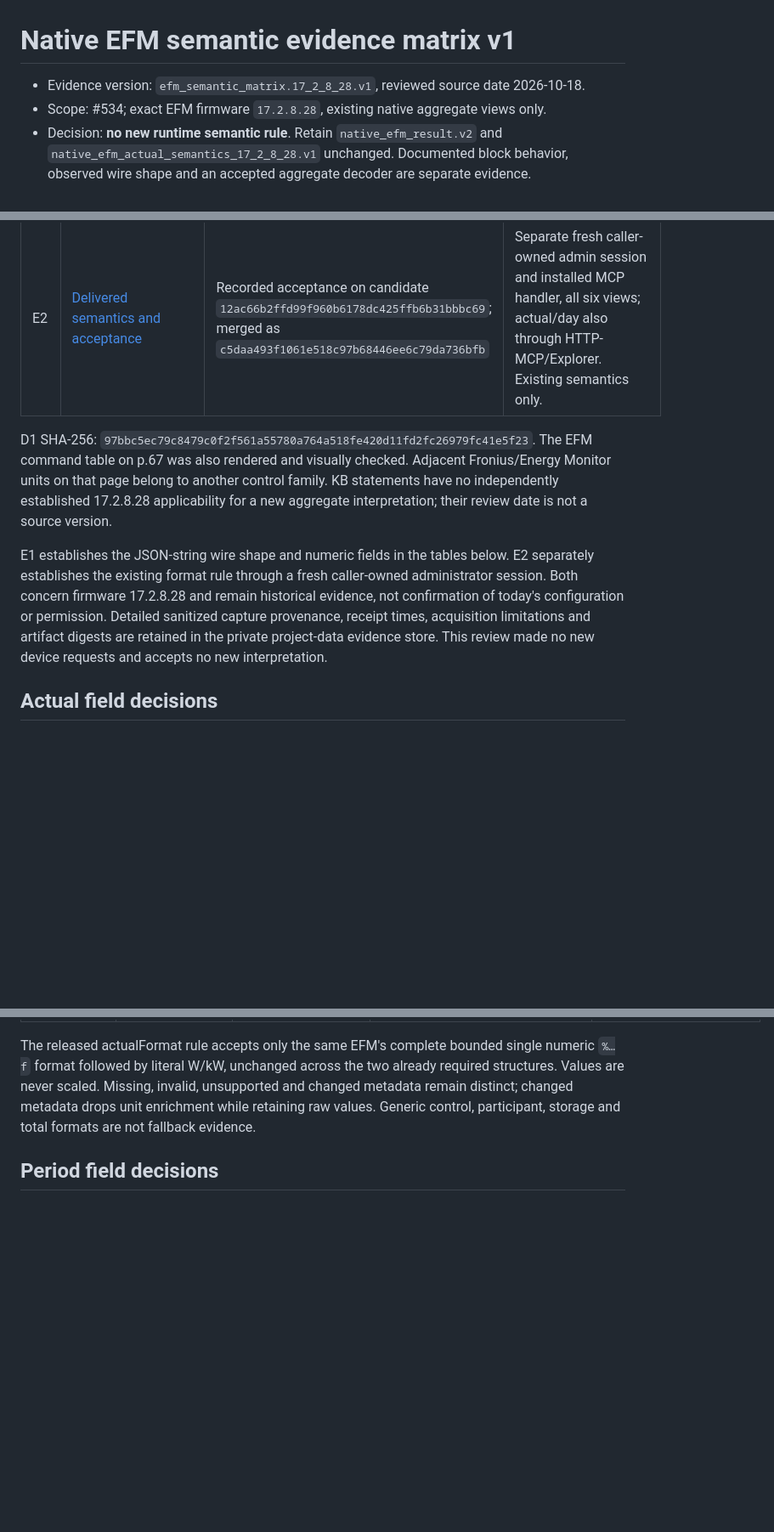
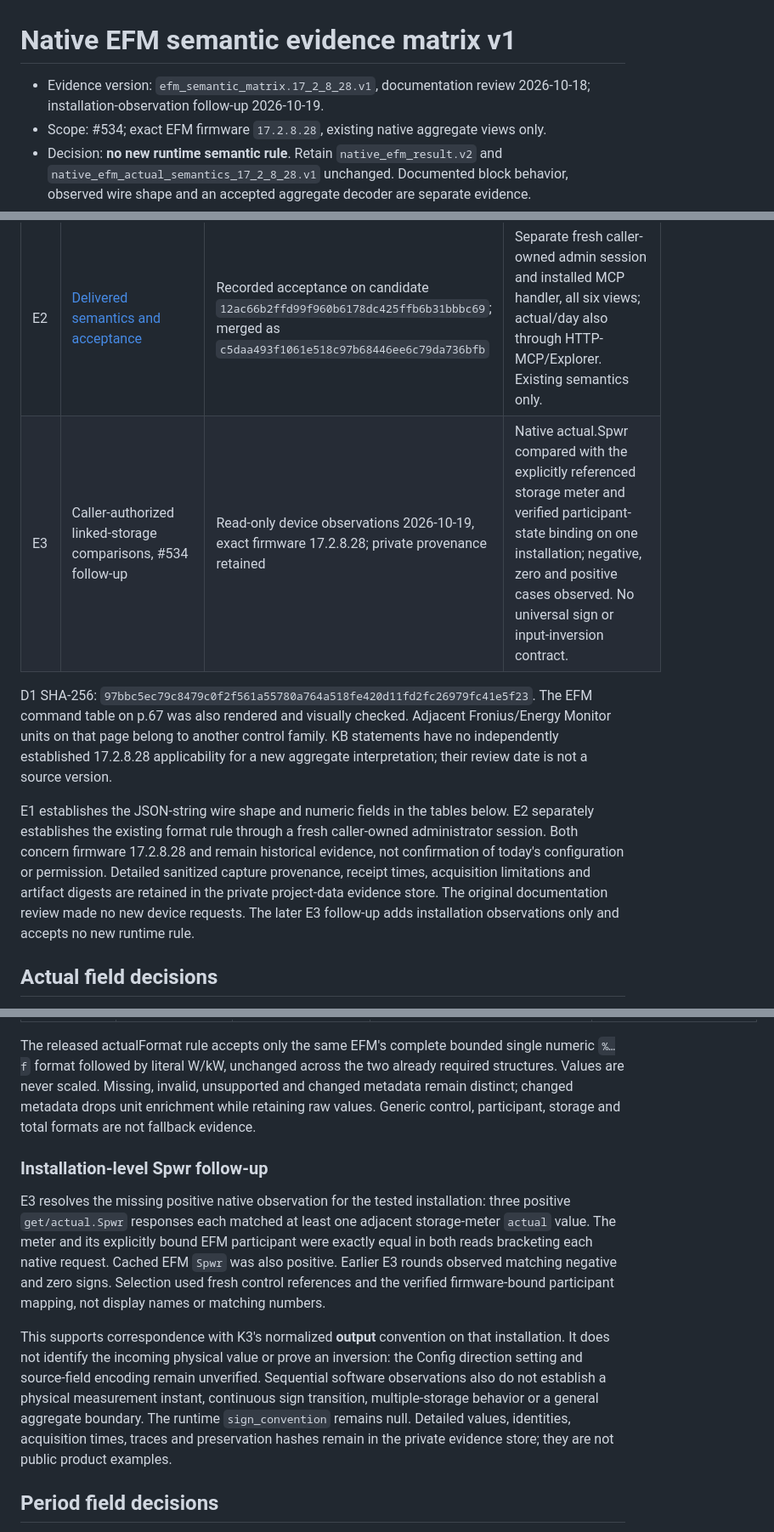
Before and after one commit to Miraculix2050/LoxBerry-Plugin-MCP-Server, a Markdown page: docs/development/efm-semantic-matrix.v1.md, 3 parts joined by grey strips. Shown at 85% size. GitHub-like rendering; blank space fills up the shorter version.

Commit message:
Record bounded positive native Spwr comparison (#573)

```diff
--- a/docs/development/efm-semantic-matrix.v1.md
+++ b/docs/development/efm-semantic-matrix.v1.md
@@ -1,6 +1,7 @@
 # Native EFM semantic evidence matrix v1
 
-- Evidence version: `efm_semantic_matrix.17_2_8_28.v1`, reviewed source date 2026-10-18.
+- Evidence version: `efm_semantic_matrix.17_2_8_28.v1`, documentation review 2026-10-18;
+  installation-observation follow-up 2026-10-19.
 - Scope: #534; exact EFM firmware `17.2.8.28`, existing native aggregate views only.
 - Decision: **no new runtime semantic rule**. Retain `native_efm_result.v2` and
   `native_efm_actual_semantics_17_2_8_28.v1` unchanged. Documented block behavior,
@@ -17,6 +18,7 @@
 | K4 | [Meter](https://www.loxone.com/dede/kb/zaehler/) | Retrieved 2026-10-18; inputs and meter reading/units; undated | Power/flow and readings depend on configured medium, units and connected inputs. Not proof of an EFM period unit. |
 | E1 | [Original sanitized matrix](https://github.com/Miraculix2050/LoxBerry-Plugin-MCP-Server/issues/436#issuecomment-6109313546) | Browser capture 2026-10-11, exact firmware 17.2.8.28 | Owner-authenticated read-only same-origin requests; fresh structure and independent firmware lookup. Browser identity equality with the MCP caller was not established. |
 | E2 | [Delivered semantics and acceptance](https://github.com/Miraculix2050/LoxBerry-Plugin-MCP-Server/pull/492) | Recorded acceptance on candidate `12ac66b2ffd99f960b6178dc425ffb6b31bbbc69`; merged as `c5daa493f1061e518c97b68446ee6c79da736bfb` | Separate fresh caller-owned admin session and installed MCP handler, all six views; actual/day also through HTTP-MCP/Explorer. Existing semantics only. |
+| E3 | Caller-authorized linked-storage comparisons, #534 follow-up | Read-only device observations 2026-10-19, exact firmware 17.2.8.28; private provenance retained | Native actual.Spwr compared with the explicitly referenced storage meter and verified participant-state binding on one installation; negative, zero and positive cases observed. No universal sign or input-inversion contract. |
 
 D1 SHA-256:
 `97bbc5ec79c8479c0f2f561a55780a764a518fe420d11fd2fc26979fc41e5f23`.
@@ -31,7 +33,8 @@ caller-owned administrator session. Both concern firmware 17.2.8.28 and remain
 historical evidence, not confirmation of today's configuration or permission.
 Detailed sanitized capture provenance, receipt times, acquisition limitations
 and artifact digests are retained in the private project-data evidence store.
-This review made no new device requests and accepts no new interpretation.
+The original documentation review made no new device requests. The later E3
+follow-up adds installation observations only and accepts no new runtime rule.
 
 ## Actual field decisions
 
@@ -54,6 +57,25 @@ already required structures. Values are never scaled. Missing, invalid,
 unsupported and changed metadata remain distinct; changed metadata drops unit
 enrichment while retaining raw values. Generic control, participant, storage and
 total formats are not fallback evidence.
+
+### Installation-level Spwr follow-up
+
+E3 resolves the missing positive native observation for the tested installation:
+three positive `get/actual.Spwr` responses each matched at least one adjacent
+storage-meter `actual` value. The meter and its explicitly bound EFM participant
+were exactly equal in both reads bracketing each native request. Cached EFM
+`Spwr` was also positive. Earlier E3 rounds observed matching negative and zero
+signs. Selection used fresh control references and the verified firmware-bound
+participant mapping, not display names or matching numbers.
+
+This supports correspondence with K3's normalized **output** convention on that
+installation. It does not identify the incoming physical value or prove an
+inversion: the Config direction setting and source-field encoding remain
+unverified. Sequential software observations also do not establish a physical
+measurement instant, continuous sign transition, multiple-storage behavior or
+a general aggregate boundary. The runtime `sign_convention` remains null.
+Detailed values, identities, acquisition times, traces and preservation hashes
+remain in the private evidence store; they are not public product examples.
 
 ## Period field decisions
 
```
Also changed, not shown: other parts of docs/development/efm-semantic-matrix.v1.md (+2 -2 lines), docs/user/capabilities.de.md (+10 -2 lines), docs/user/capabilities.en.md (+9 -1 lines).
